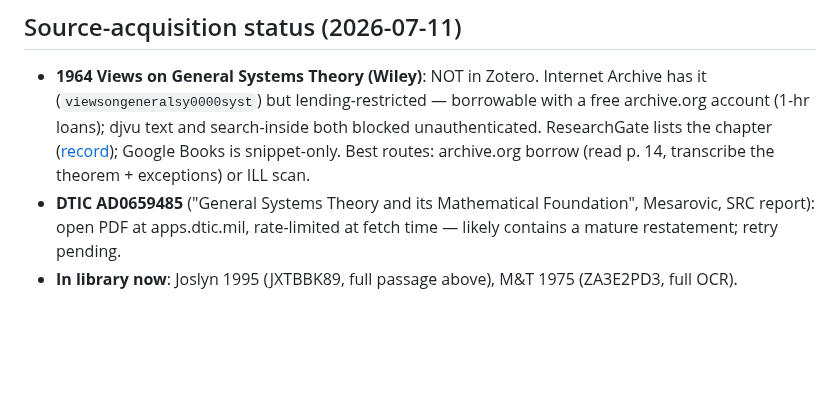
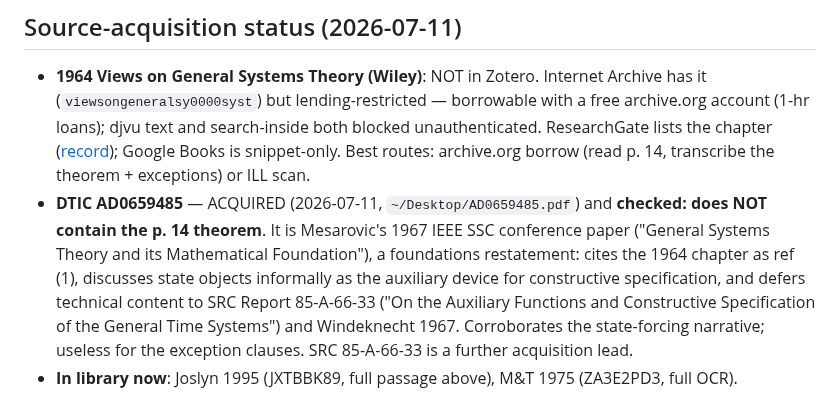
Before and after one commit to halcyonic-systems/systems-science-foundations, a Markdown page: docs/reference/mesarovic-1964-decomposition.md, the part around the change. GitHub-like rendering; blank space fills up the shorter version.

Commit message:
docs(joslyn): DTIC AD0659485 checked — 1967 restatement, no p.14 theorem; SRC 85-A-66-33 new lead
🤖 Generated with [Claude Code](https://claude.com/claude-code)

Co-Authored-By: Claude <noreply@anthropic.com>

```diff
--- a/docs/reference/mesarovic-1964-decomposition.md
+++ b/docs/reference/mesarovic-1964-decomposition.md
@@ -49,5 +49,5 @@ The pair is the two-sided justification of state-based systems theory, and the 1
 ## Source-acquisition status (2026-07-11)
 
 - **1964 Views on General Systems Theory (Wiley)**: NOT in Zotero. Internet Archive has it (`viewsongeneralsy0000syst`) but lending-restricted — borrowable with a free archive.org account (1-hr loans); djvu text and search-inside both blocked unauthenticated. ResearchGate lists the chapter ([record](https://www.researchgate.net/publication/266693225_Foundations_for_a_general_systems_theory)); Google Books is snippet-only. Best routes: archive.org borrow (read p. 14, transcribe the theorem + exceptions) or ILL scan.
-- **DTIC AD0659485** ("General Systems Theory and its Mathematical Foundation", Mesarovic, SRC report): open PDF at apps.dtic.mil, rate-limited at fetch time — likely contains a mature restatement; retry pending.
+- **DTIC AD0659485** — ACQUIRED (2026-07-11, `~/Desktop/AD0659485.pdf`) and **checked: does NOT contain the p. 14 theorem**. It is Mesarovic's 1967 IEEE SSC conference paper ("General Systems Theory and its Mathematical Foundation"), a foundations restatement: cites the 1964 chapter as ref (1), discusses state objects informally as the auxiliary device for constructive specification, and defers technical content to SRC Report 85-A-66-33 ("On the Auxiliary Functions and Constructive Specification of the General Time Systems") and Windeknecht 1967. Corroborates the state-forcing narrative; useless for the exception clauses. SRC 85-A-66-33 is a further acquisition lead.
 - **In library now**: Joslyn 1995 (JXTBBK89, full passage above), M&T 1975 (ZA3E2PD3, full OCR).
```
